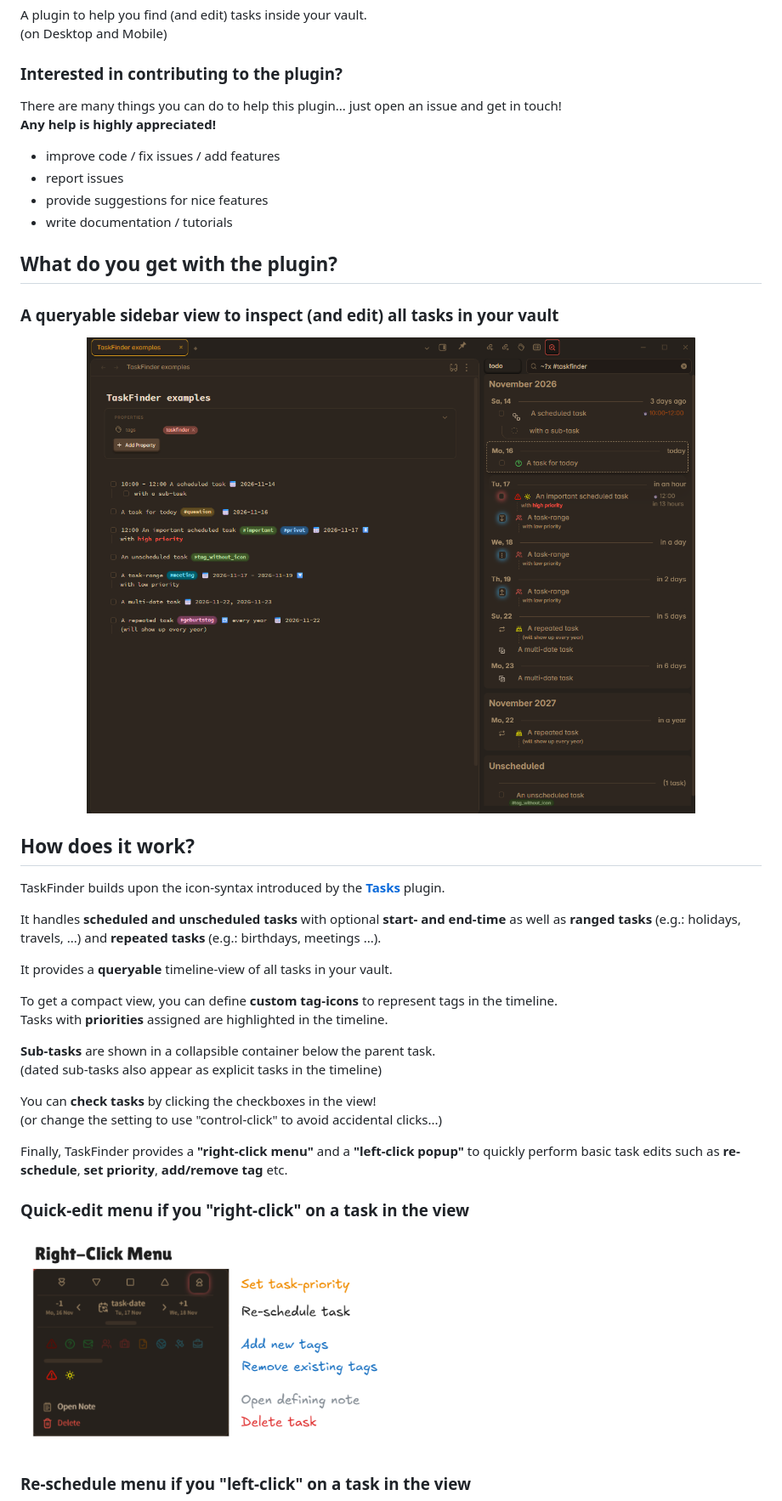
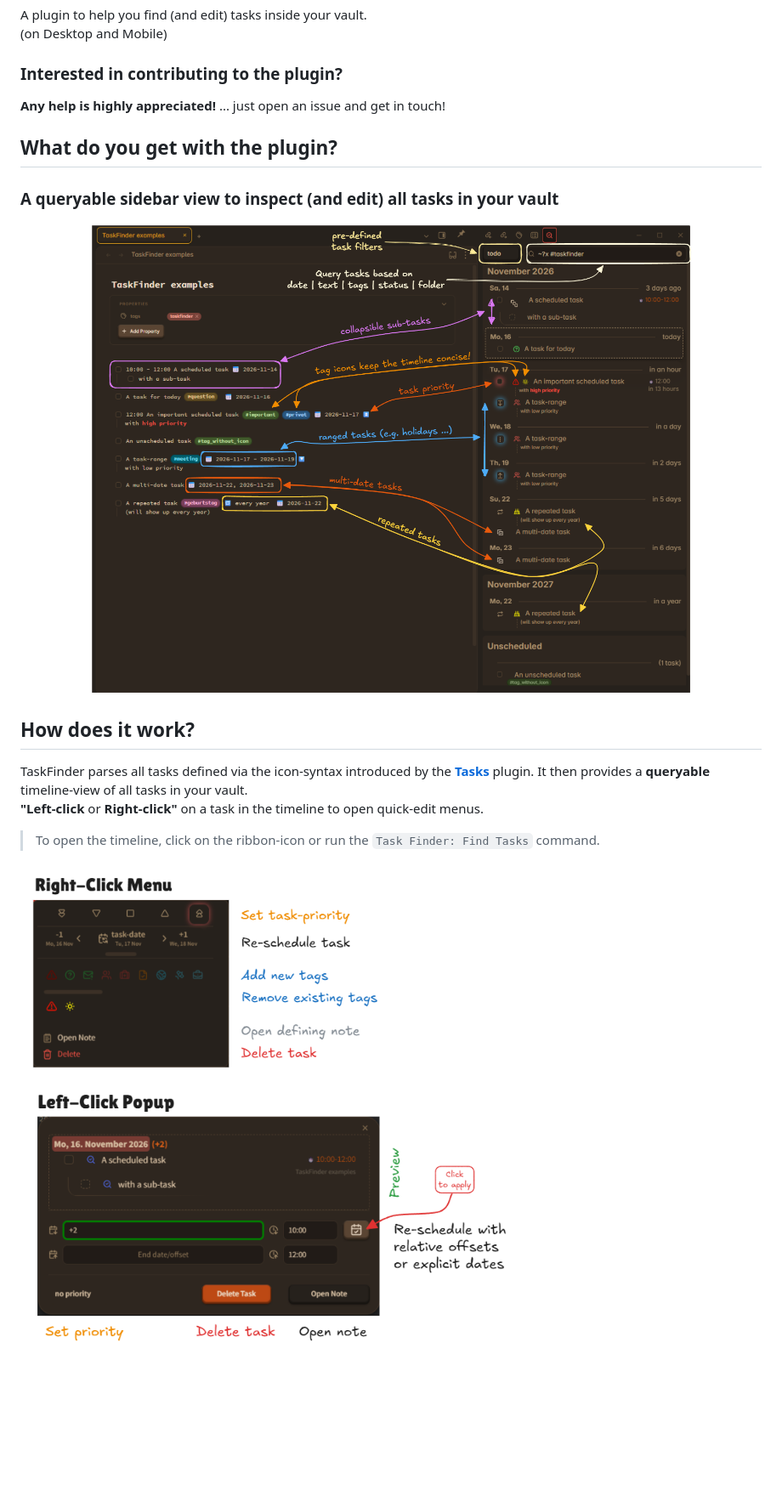
Before and after one commit to raphaelquast/obsidian-task-finder, a Markdown page: README.md, the part around one of its changes. Shown at 85% size. Drawn GitHub-style; pictures changed too: images/GeneralOverview.png (added); blank space fills up the shorter version.

```diff
--- a/README.md
+++ b/README.md
@@ -4,42 +4,23 @@ A plugin to help you find (and edit) tasks inside your vault.
 (on Desktop and Mobile)
 
 ### Interested in contributing to the plugin?
-
-There are many things you can do to help this plugin... just open an issue and get in touch!
-**Any help is highly appreciated!**
-
-- improve code / fix issues / add features
-- report issues
-- provide suggestions for nice features
-- write documentation / tutorials
+**Any help is highly appreciated!** ... just open an issue and get in touch!
 
 ## What do you get with the plugin?
 ### A queryable sidebar view to inspect (and edit) all tasks in your vault
 
-<img src="./images/basic_query.png" width=100%>
+<img src="./images/GeneralOverview.png" width=100%>
 
 ## How does it work?
 
-TaskFinder builds upon the icon-syntax introduced by the [**Tasks**](https://publish.obsidian.md/tasks/Introduction) plugin.
+TaskFinder parses all tasks defined via the icon-syntax introduced by the [**Tasks**](https://publish.obsidian.md/tasks/Introduction) plugin.
+It then provides a **queryable** timeline-view of all tasks in your vault.
+**"Left-click** or **Right-click"** on a task in the timeline to open quick-edit menus.
 
-It handles **scheduled and unscheduled tasks** with optional **start- and end-time** as well as **ranged tasks** (e.g.: holidays, travels, ...) and **repeated tasks** (e.g.: birthdays, meetings ...).
+> To open the timeline, click on the ribbon-icon or run the `Task Finder: Find Tasks` command.
 
-It provides a **queryable** timeline-view of all tasks in your vault.
-
-To get a compact view, you can define **custom tag-icons** to represent tags in the timeline.
-Tasks with **priorities** assigned are highlighted in the timeline.
-
-**Sub-tasks** are shown in a collapsible container below the parent task.
-(dated sub-tasks also appear as explicit tasks in the timeline)
-
-You can **check tasks** by clicking the checkboxes in the view!
-(or change the setting to use "control-click" to avoid accidental clicks...)
-
-Finally, TaskFinder provides a **"right-click menu"** and a **"left-click popup"** to quickly perform basic task edits such as **re-schedule**, **set priority**, **add/remove tag** etc.
-
-### Quick-edit menu if you "right-click" on a task in the view
 
 <img src="./images/RightClickMenu.png" width="50%">
 
-### Re-schedule menu if you "left-click" on a task in the view
+<img src="./images/LeftClickPopup.png" width="70%">
 
```
Also changed, not shown: other parts of README.md (+32 -2 lines), images/AnatomyOfATask.png (added).
